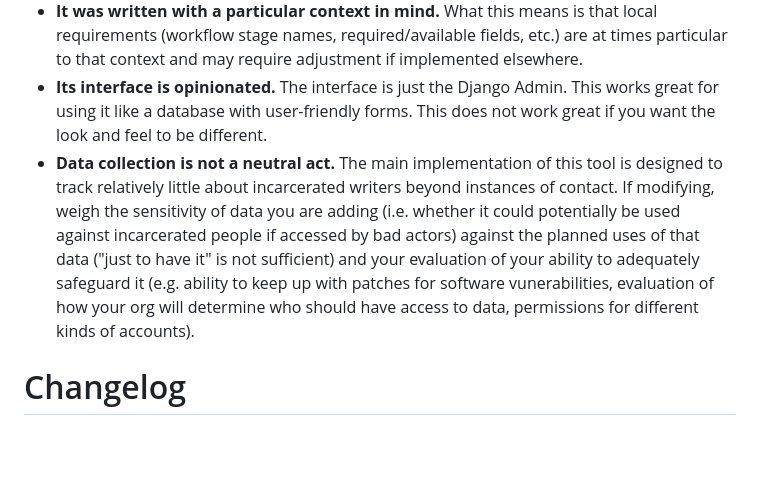
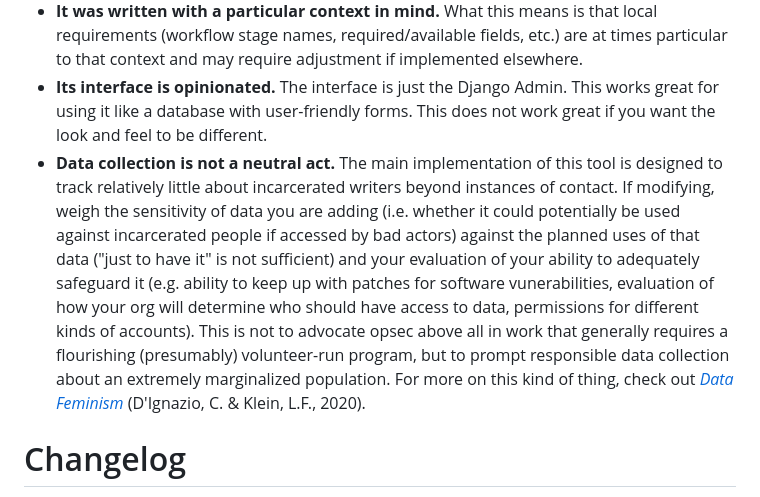
Before and after one commit to ges-na/prisonbookproject, a Markdown page: README.md, the part around the change. Drawn GitHub-style; blank space fills up the shorter version.

```diff
--- a/README.md
+++ b/README.md
@@ -24,7 +24,7 @@ Created for [Pittsburgh Prison Book Project](https://pghprisonbookproject.org/).
 - **It requires technical setup and maintenance.** Anyone implementing it will need to have (at a minimum) some understanding of Python, Django, Postgres, and web-hosting tools (the current main implementation of this project is hosted on fly.io).
 - **It was written with a particular context in mind.** What this means is that local requirements (workflow stage names, required/available fields, etc.) are at times particular to that context and may require adjustment if implemented elsewhere.
 - **Its interface is opinionated.** The interface is just the Django Admin. This works great for using it like a database with user-friendly forms. This does not work great if you want the look and feel to be different.
-- **Data collection is not a neutral act.** The main implementation of this tool is designed to track relatively little about incarcerated writers beyond instances of contact. If modifying, weigh the sensitivity of data you are adding (i.e. whether it could potentially be used against incarcerated people if accessed by bad actors) against the planned uses of that data ("just to have it" is not sufficient) and your evaluation of your ability to adequately safeguard it (e.g. ability to keep up with patches for software vunerabilities, evaluation of how your org will determine who should have access to data, permissions for different kinds of accounts).
+- **Data collection is not a neutral act.** The main implementation of this tool is designed to track relatively little about incarcerated writers beyond instances of contact. If modifying, weigh the sensitivity of data you are adding (i.e. whether it could potentially be used against incarcerated people if accessed by bad actors) against the planned uses of that data ("just to have it" is not sufficient) and your evaluation of your ability to adequately safeguard it (e.g. ability to keep up with patches for software vunerabilities, evaluation of how your org will determine who should have access to data, permissions for different kinds of accounts). This is not to advocate opsec above all in work that generally requires a flourishing (presumably) volunteer-run program, but to prompt responsible data collection about an extremely marginalized population. For more on this kind of thing, check out [*Data Feminism*](https://data-feminism.mitpress.mit.edu/) (D'Ignazio, C. & Klein, L.F., 2020).
 
 # Changelog
 2025-11-21
```
